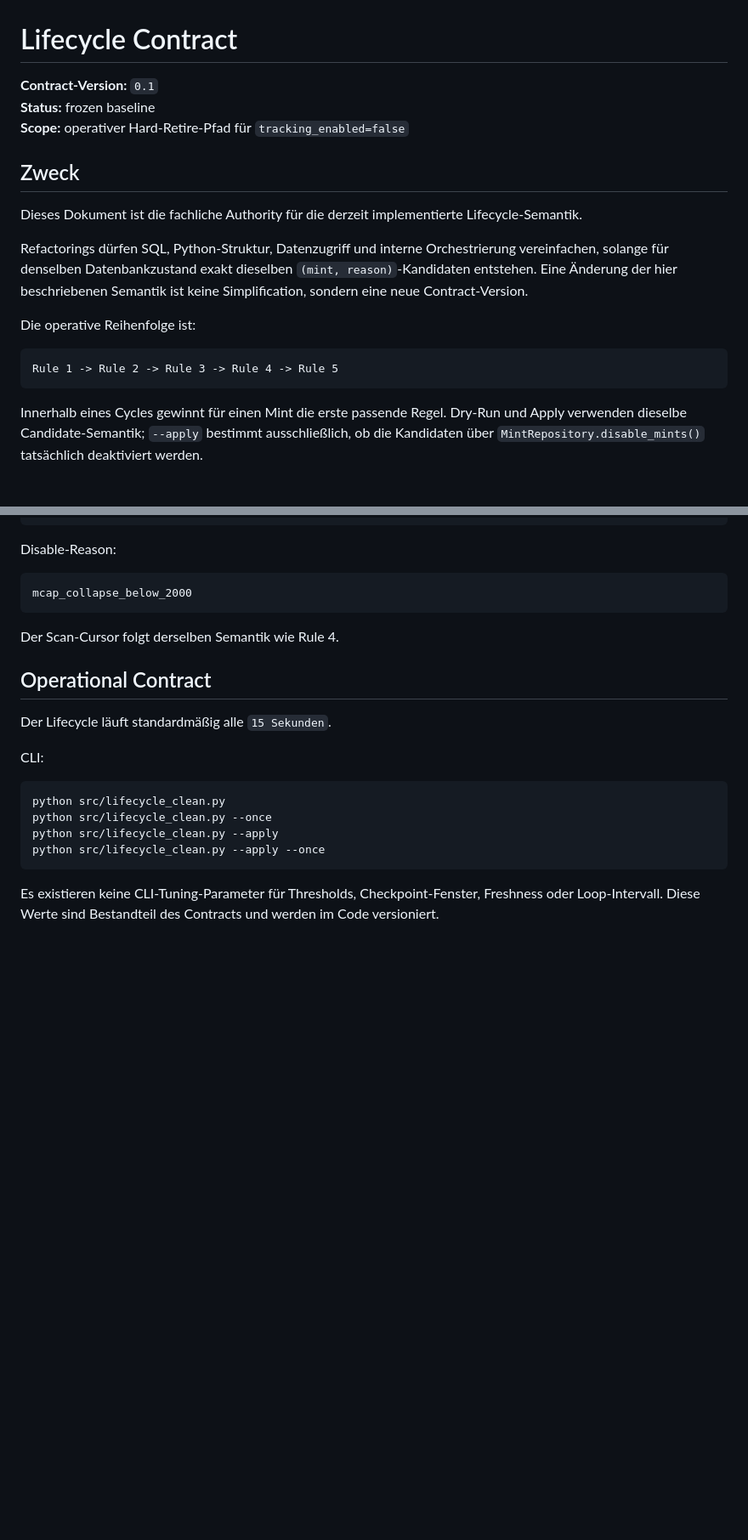
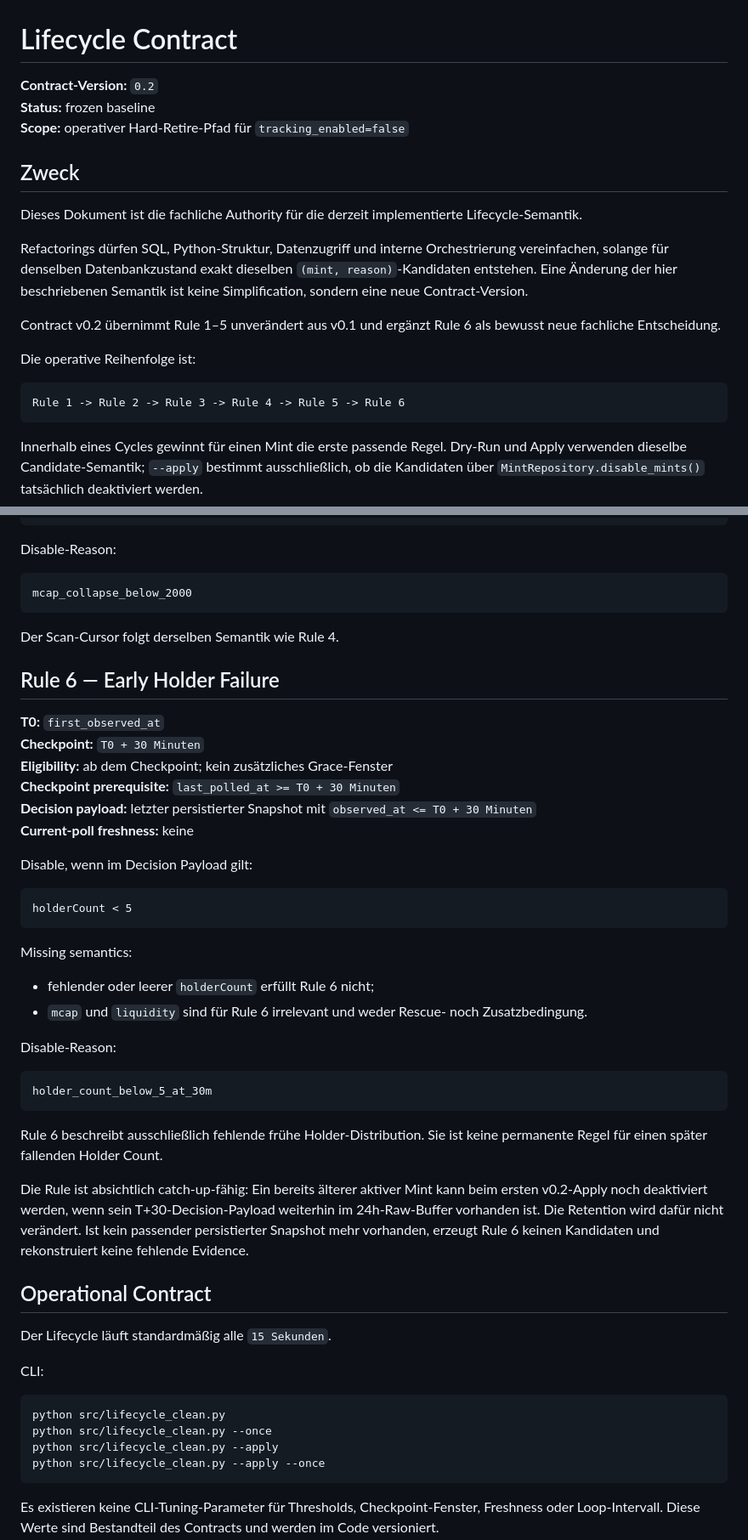
Before and after one commit to 0bLad20x/solana-token-observatory, a Markdown page: docs/LIFECYCLE_CONTRACT.md, 2 parts joined by grey strips. Shown at 85% size. Drawn GitHub-style; blank space fills up the shorter version.

Commit message:
Define Lifecycle contract v0.2 Rule 6

````diff
--- a/docs/LIFECYCLE_CONTRACT.md
+++ b/docs/LIFECYCLE_CONTRACT.md
@@ -1,6 +1,6 @@
 # Lifecycle Contract
 
-**Contract-Version:** `0.1`
+**Contract-Version:** `0.2`
 **Status:** frozen baseline
 **Scope:** operativer Hard-Retire-Pfad für `tracking_enabled=false`
 
@@ -10,10 +10,12 @@ Dieses Dokument ist die fachliche Authority für die derzeit implementierte Life
 
 Refactorings dürfen SQL, Python-Struktur, Datenzugriff und interne Orchestrierung vereinfachen, solange für denselben Datenbankzustand exakt dieselben `(mint, reason)`-Kandidaten entstehen. Eine Änderung der hier beschriebenen Semantik ist keine Simplification, sondern eine neue Contract-Version.
 
+Contract v0.2 übernimmt Rule 1–5 unverändert aus v0.1 und ergänzt Rule 6 als bewusst neue fachliche Entscheidung.
+
 Die operative Reihenfolge ist:
 
 ```text
-Rule 1 -> Rule 2 -> Rule 3 -> Rule 4 -> Rule 5
+Rule 1 -> Rule 2 -> Rule 3 -> Rule 4 -> Rule 5 -> Rule 6
 ```
 
 Innerhalb eines Cycles gewinnt für einen Mint die erste passende Regel. Dry-Run und Apply verwenden dieselbe Candidate-Semantik; `--apply` bestimmt ausschließlich, ob die Kandidaten über `MintRepository.disable_mints()` tatsächlich deaktiviert werden.
@@ -152,6 +154,36 @@ mcap_collapse_below_2000
 
 Der Scan-Cursor folgt derselben Semantik wie Rule 4.
 
+## Rule 6 — Early Holder Failure
+
+**T0:** `first_observed_at`
+**Checkpoint:** `T0 + 30 Minuten`
+**Eligibility:** ab dem Checkpoint; kein zusätzliches Grace-Fenster
+**Checkpoint prerequisite:** `last_polled_at >= T0 + 30 Minuten`
+**Decision payload:** letzter persistierter Snapshot mit `observed_at <= T0 + 30 Minuten`
+**Current-poll freshness:** keine
+
+Disable, wenn im Decision Payload gilt:
+
+```text
+holderCount < 5
+```
+
+Missing semantics:
+
+- fehlender oder leerer `holderCount` erfüllt Rule 6 nicht;
+- `mcap` und `liquidity` sind für Rule 6 irrelevant und weder Rescue- noch Zusatzbedingung.
+
+Disable-Reason:
+
+```text
+holder_count_below_5_at_30m
+```
+
+Rule 6 beschreibt ausschließlich fehlende frühe Holder-Distribution. Sie ist keine permanente Regel für einen später fallenden Holder Count.
+
+Die Rule ist absichtlich catch-up-fähig: Ein bereits älterer aktiver Mint kann beim ersten v0.2-Apply noch deaktiviert werden, wenn sein T+30-Decision-Payload weiterhin im 24h-Raw-Buffer vorhanden ist. Die Retention wird dafür nicht verändert. Ist kein passender persistierter Snapshot mehr vorhanden, erzeugt Rule 6 keinen Kandidaten und rekonstruiert keine fehlende Evidence.
+
 ## Operational Contract
 
 Der Lifecycle läuft standardmäßig alle `15 Sekunden`.
````
Also changed, not shown: other parts of docs/LIFECYCLE_CONTRACT.md (+6 -12 lines).
